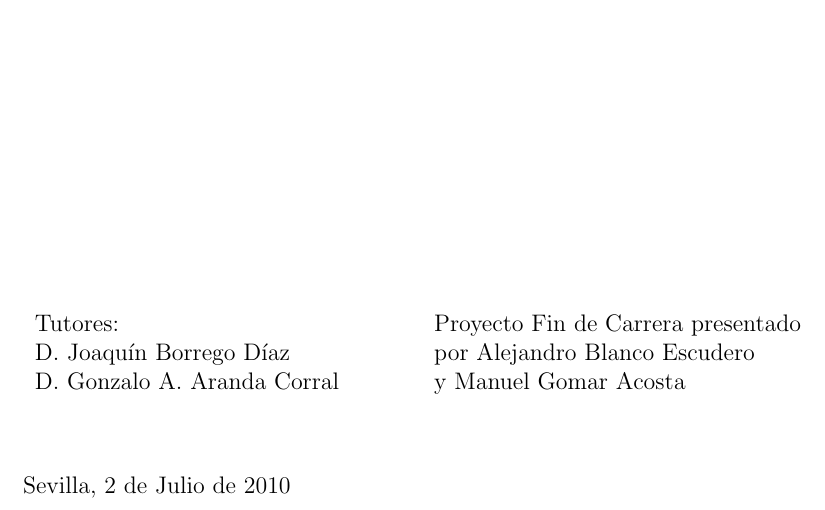
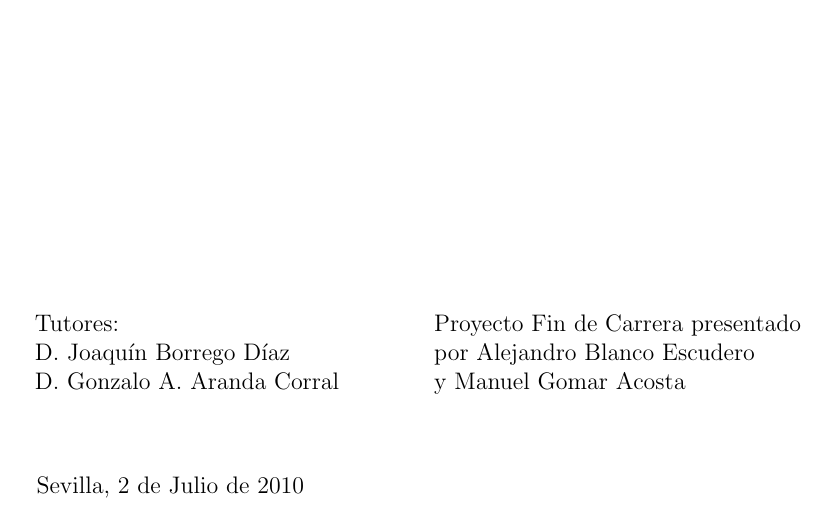
Before and after one commit to ablanco/dissim-memoria, a LaTeX book (dissim.tex, which reads titulo/titulo.tex): part of page 1 of 167, cut so that both start at the same text. Compiled offline with pdfLaTeX.

Commit message:
Movida la fecha un milímetro a la derecha en la portada

```diff
--- a/titulo/titulo.tex
+++ b/titulo/titulo.tex
@@ -33,7 +33,7 @@ Departamento de Ciencias de la Computación \\ e Inteligencia Artificial \\}
 
 \vspace{1cm}
 
-Sevilla, 2 de Julio de 2010
+\hspace{1mm} Sevilla, 2 de Julio de 2010
 
 \newpage
 \thispagestyle{empty}
```
